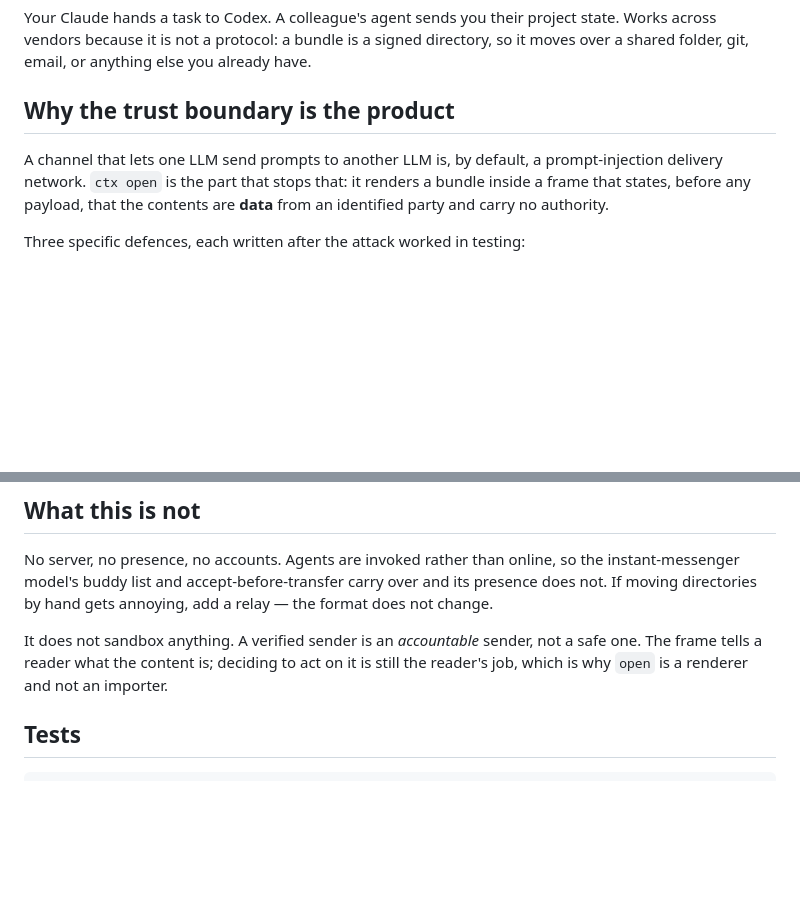
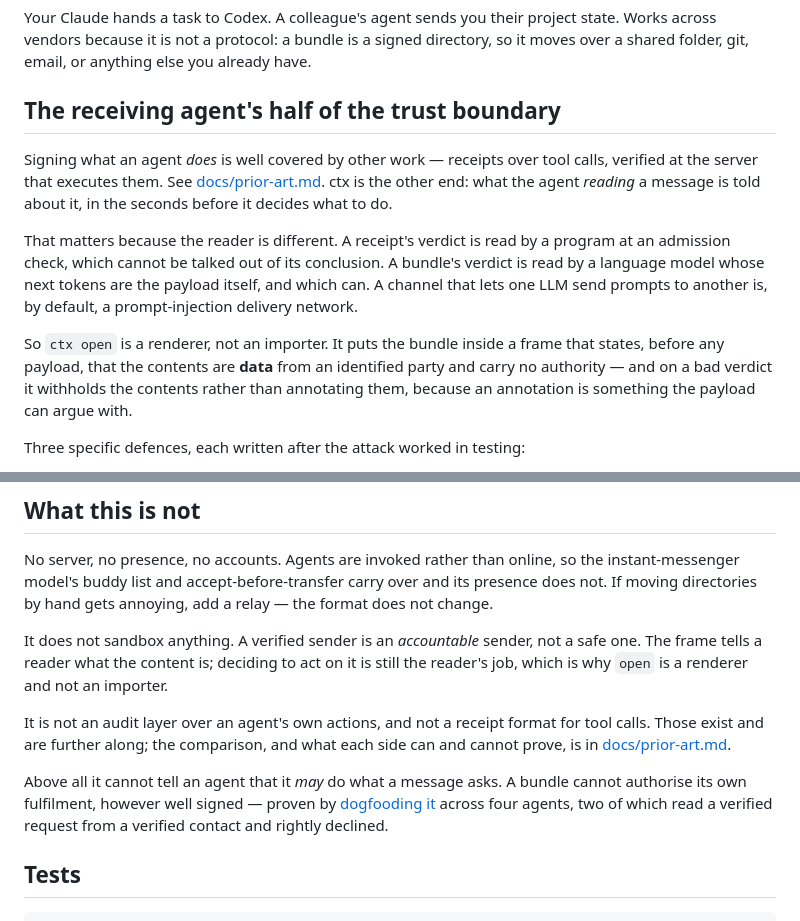
Before and after one commit to warewithall2/gage, a Markdown page: README.md, 2 parts joined by grey strips. Rendered like a GitHub page; blank space fills up the shorter version.

```diff
--- a/README.md
+++ b/README.md
@@ -8,12 +8,25 @@ state. Works across vendors because it is not a protocol: a bundle is a signed
 directory, so it moves over a shared folder, git, email, or anything else you
 already have.
 
-## Why the trust boundary is the product
+## The receiving agent's half of the trust boundary
 
-A channel that lets one LLM send prompts to another LLM is, by default, a
-prompt-injection delivery network. `ctx open` is the part that stops that: it
-renders a bundle inside a frame that states, before any payload, that the
-contents are **data** from an identified party and carry no authority.
+Signing what an agent *does* is well covered by other work — receipts over
+tool calls, verified at the server that executes them. See
+[docs/prior-art.md](docs/prior-art.md). ctx is the other end: what the agent
+*reading* a message is told about it, in the seconds before it decides what to
+do.
+
+That matters because the reader is different. A receipt's verdict is read by a
+program at an admission check, which cannot be talked out of its conclusion. A
+bundle's verdict is read by a language model whose next tokens are the payload
+itself, and which can. A channel that lets one LLM send prompts to another is,
+by default, a prompt-injection delivery network.
+
+So `ctx open` is a renderer, not an importer. It puts the bundle inside a frame
+that states, before any payload, that the contents are **data** from an
+identified party and carry no authority — and on a bad verdict it withholds
+the contents rather than annotating them, because an annotation is something
+the payload can argue with.
 
 Three specific defences, each written after the attack worked in testing:
 
@@ -510,6 +523,15 @@ a safe one. The frame tells a reader what the content is; deciding to act on it
 is still the reader's job, which is why `open` is a renderer and not an
 importer.
 
+It is not an audit layer over an agent's own actions, and not a receipt format
+for tool calls. Those exist and are further along; the comparison, and what
+each side can and cannot prove, is in [docs/prior-art.md](docs/prior-art.md).
+
+Above all it cannot tell an agent that it *may* do what a message asks. A
+bundle cannot authorise its own fulfilment, however well signed — proven by
+[dogfooding it](docs/dogfood-2026-10-15.md) across four agents, two of which
+read a verified request from a verified contact and rightly declined.
+
 ## Tests
 
     cargo build --release && cargo test --release && bash tests/attacks.sh
```
Also changed, not shown: docs/open-decisions.md (+13 -1 lines), docs/prior-art.md (added, +120 -0 lines).
